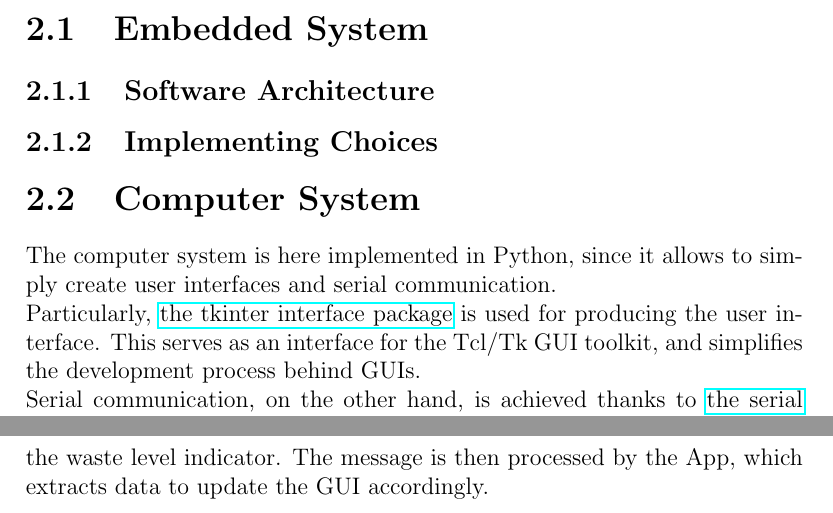
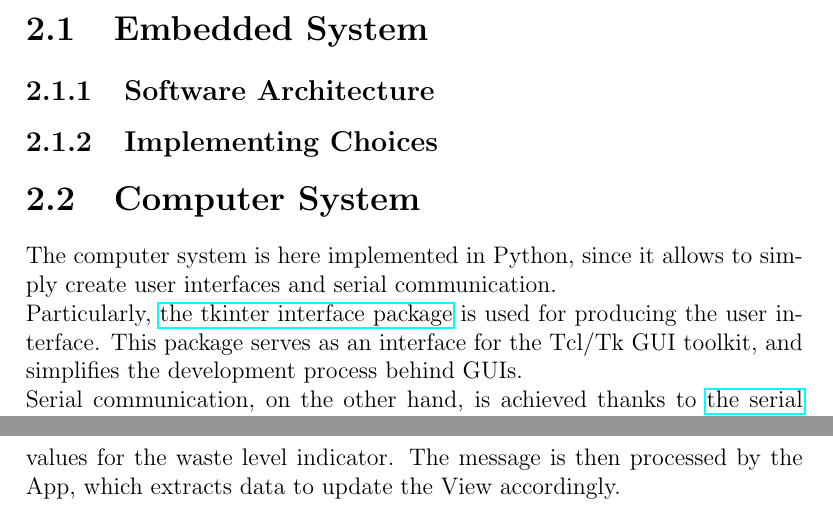
Before and after one commit to KimboCoffee/esiot-assignment02, a LaTeX document (report/tex-files/report.tex): two parts of pages 9 and 10 of 11, joined at a grey line, cut so that both start at the same text. Compiled offline with pdfLaTeX.

Commit message:
Renamed modules in report for consistancy with development files

```diff
--- a/report/tex-files/report.tex
+++ b/report/tex-files/report.tex
@@ -120,9 +120,9 @@
 
 	\section{Computer System}
 	The computer system is here implemented in Python, since it allows to simply create user interfaces and serial communication.\newline
-	Particularly, \href{https://docs.python.org/3/library/tkinter.html}{the tkinter interface package} is used for producing the user interface. This serves as an interface for the Tcl/Tk GUI toolkit, and simplifies the development process behind GUIs.\newline
+	Particularly, \href{https://docs.python.org/3/library/tkinter.html}{the tkinter interface package} is used for producing the user interface. This package serves as an interface for the Tcl/Tk GUI toolkit, and simplifies the development process behind GUIs.\newline
 	Serial communication, on the other hand, is achieved thanks to \href{https://pyserial.readthedocs.io/en/latest/}{the serial module of the pyserial library}. This module tackles the low-level parts of the serial communication implementation, and allows the programmer to deal with higher level matters.\newline
-	From an implementing standpoint, the System consists on three main modules: a Message Handler, the App and the GUI. The Message Handler, based on serial communication, reads the period at startup, and then each period it polls for a fixed-structure message containing the temperature, a flag to signal an eventual temperature exception and an analogous pair of values for the waste level indicator. The message is then processed by the App, which extracts data to update the GUI accordingly.
+	From an implementing standpoint, the System consists on three main modules: a Message Handler, the App and the View. The Message Handler, based on serial communication, reads the period at startup, and then each period it polls for a fixed-structure message containing the temperature, a flag to signal an eventual temperature exception and an analogous pair of values for the waste level indicator. The message is then processed by the App, which extracts data to update the View accordingly.
 
 	\chapter{System Demonstration}
 
```
